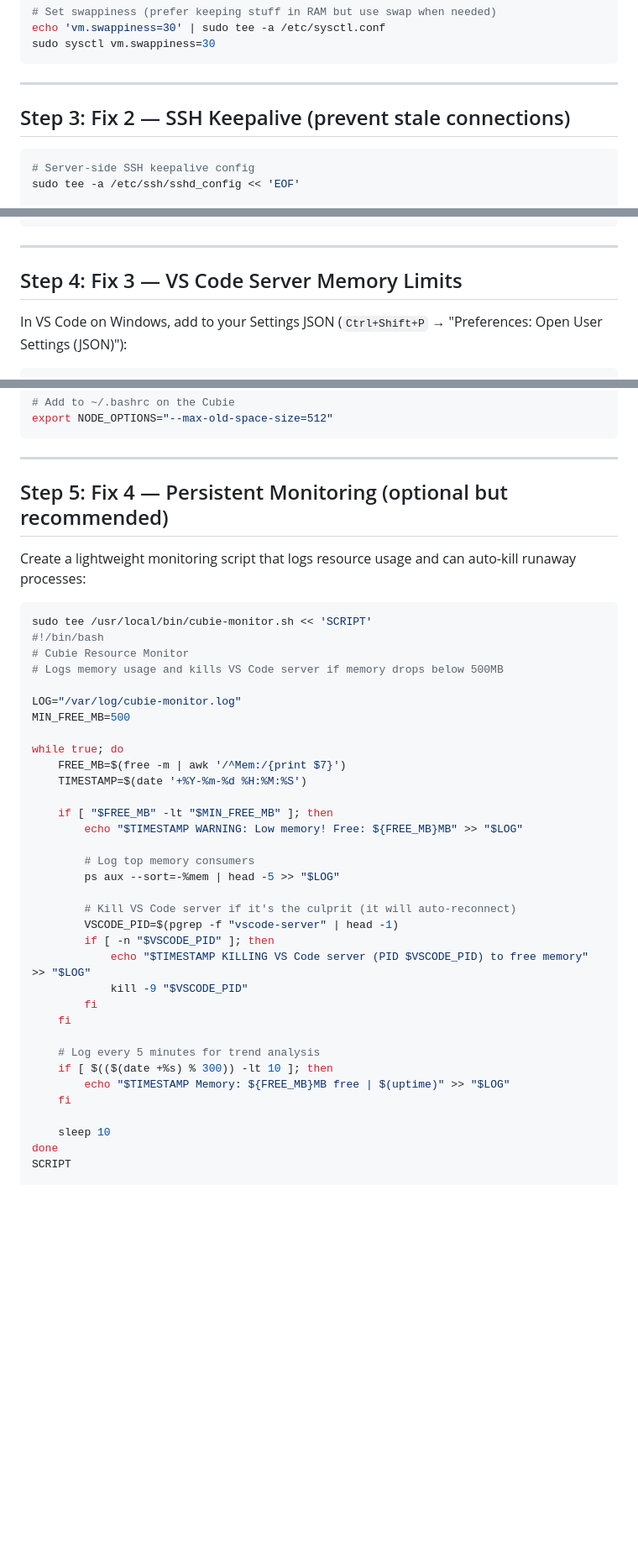
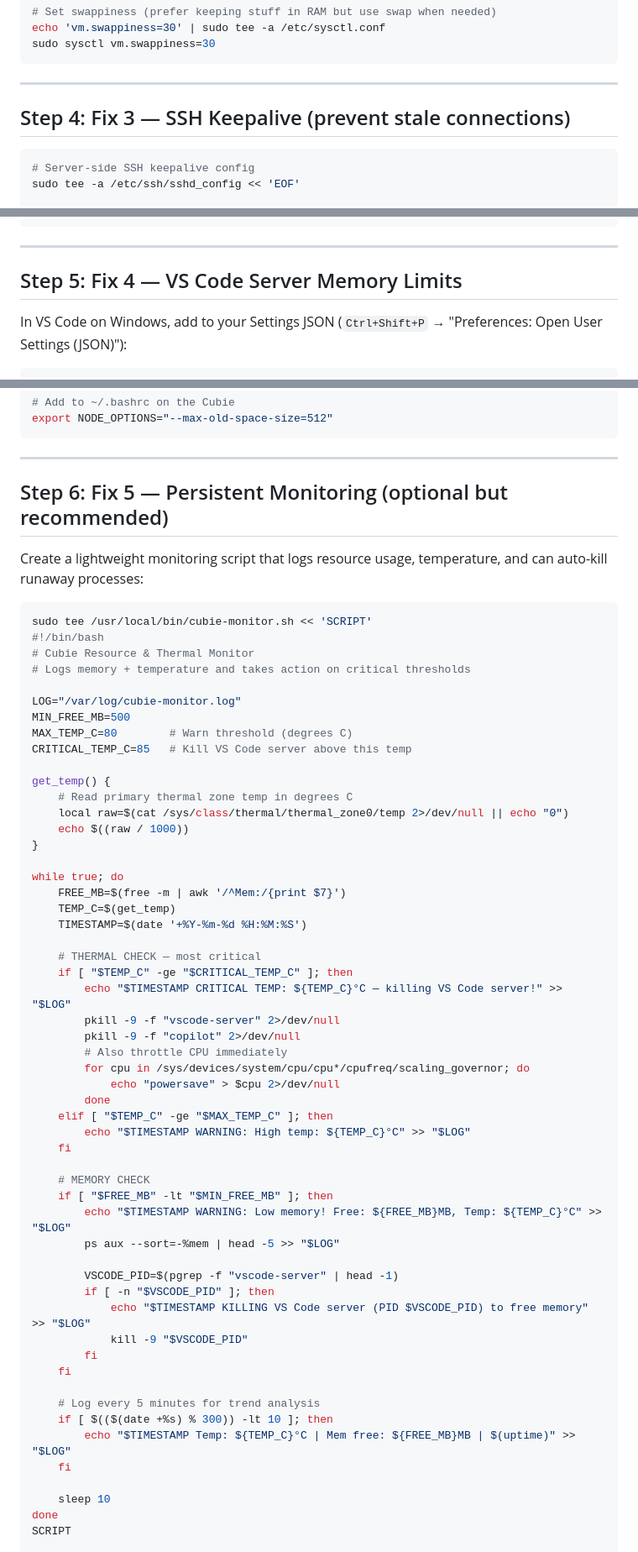
Before and after one commit to nerdyparas/AiHomeCloud, a Markdown page: crash-diagnosis.md, 3 parts joined by grey strips. Shown at 84% size. Drawn GitHub-style; blank space fills up the shorter version.

Commit message:
Update crash diagnosis: prioritize thermal issues over OOM

````diff
--- a/crash-diagnosis.md
+++ b/crash-diagnosis.md
@@ -67,7 +145,7 @@ sudo sysctl vm.swappiness=30
 
 ---
 
-## Step 3: Fix 2 — SSH Keepalive (prevent stale connections)
+## Step 4: Fix 3 — SSH Keepalive (prevent stale connections)
 
 ```bash
 # Server-side SSH keepalive config
@@ -94,7 +172,7 @@ Host cubie
 
 ---
 
-## Step 4: Fix 3 — VS Code Server Memory Limits
+## Step 5: Fix 4 — VS Code Server Memory Limits
 
 In VS Code on Windows, add to your Settings JSON (`Ctrl+Shift+P` → "Preferences: Open User Settings (JSON)"):
 
@@ -116,30 +194,50 @@ export NODE_OPTIONS="--max-old-space-size=512"
 
 ---
 
-## Step 5: Fix 4 — Persistent Monitoring (optional but recommended)
+## Step 6: Fix 5 — Persistent Monitoring (optional but recommended)
 
-Create a lightweight monitoring script that logs resource usage and can auto-kill runaway processes:
+Create a lightweight monitoring script that logs resource usage, temperature, and can auto-kill runaway processes:
 
 ```bash
 sudo tee /usr/local/bin/cubie-monitor.sh << 'SCRIPT'
 #!/bin/bash
-# Cubie Resource Monitor
-# Logs memory usage and kills VS Code server if memory drops below 500MB
+# Cubie Resource & Thermal Monitor
+# Logs memory + temperature and takes action on critical thresholds
 
 LOG="/var/log/cubie-monitor.log"
 MIN_FREE_MB=500
+MAX_TEMP_C=80        # Warn threshold (degrees C)
+CRITICAL_TEMP_C=85   # Kill VS Code server above this temp
+
+get_temp() {
+    # Read primary thermal zone temp in degrees C
+    local raw=$(cat /sys/class/thermal/thermal_zone0/temp 2>/dev/null || echo "0")
+    echo $((raw / 1000))
+}
 
 while true; do
     FREE_MB=$(free -m | awk '/^Mem:/{print $7}')
+    TEMP_C=$(get_temp)
     TIMESTAMP=$(date '+%Y-%m-%d %H:%M:%S')
 
+    # THERMAL CHECK — most critical
+    if [ "$TEMP_C" -ge "$CRITICAL_TEMP_C" ]; then
+        echo "$TIMESTAMP CRITICAL TEMP: ${TEMP_C}°C — killing VS Code server!" >> "$LOG"
+        pkill -9 -f "vscode-server" 2>/dev/null
+        pkill -9 -f "copilot" 2>/dev/null
+        # Also throttle CPU immediately
+        for cpu in /sys/devices/system/cpu/cpu*/cpufreq/scaling_governor; do
+            echo "powersave" > $cpu 2>/dev/null
+        done
+    elif [ "$TEMP_C" -ge "$MAX_TEMP_C" ]; then
+        echo "$TIMESTAMP WARNING: High temp: ${TEMP_C}°C" >> "$LOG"
+    fi
+
+    # MEMORY CHECK
     if [ "$FREE_MB" -lt "$MIN_FREE_MB" ]; then
-        echo "$TIMESTAMP WARNING: Low memory! Free: ${FREE_MB}MB" >> "$LOG"
-
-        # Log top memory consumers
+        echo "$TIMESTAMP WARNING: Low memory! Free: ${FREE_MB}MB, Temp: ${TEMP_C}°C" >> "$LOG"
         ps aux --sort=-%mem | head -5 >> "$LOG"
 
-        # Kill VS Code server if it's the culprit (it will auto-reconnect)
         VSCODE_PID=$(pgrep -f "vscode-server" | head -1)
         if [ -n "$VSCODE_PID" ]; then
             echo "$TIMESTAMP KILLING VS Code server (PID $VSCODE_PID) to free memory" >> "$LOG"
@@ -149,7 +247,7 @@ while true; do
 
     # Log every 5 minutes for trend analysis
     if [ $(($(date +%s) % 300)) -lt 10 ]; then
-        echo "$TIMESTAMP Memory: ${FREE_MB}MB free | $(uptime)" >> "$LOG"
+        echo "$TIMESTAMP Temp: ${TEMP_C}°C | Mem free: ${FREE_MB}MB | $(uptime)" >> "$LOG"
     fi
 
     sleep 10
````
Also changed, not shown: other parts of crash-diagnosis.md (+108 -8 lines).
